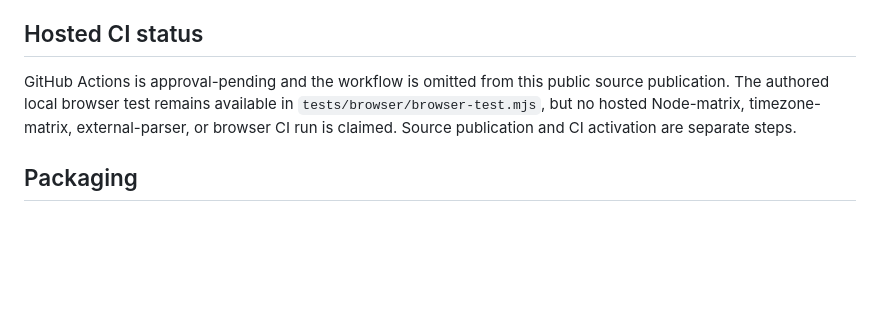
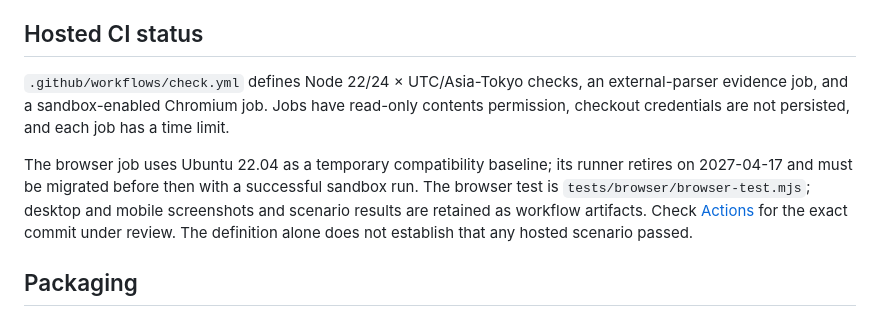
Before and after one commit to Masanori-Spec/draft-weft, a Markdown page: docs/VERIFICATION.md, the part around the change. Drawn GitHub-style; blank space fills up the shorter version.

```diff
--- a/docs/VERIFICATION.md
+++ b/docs/VERIFICATION.md
@@ -30,7 +30,9 @@ Cross-application display orientation, commercial weaving-app import, actual loo
 
 ## Hosted CI status
 
-GitHub Actions is approval-pending and the workflow is omitted from this public source publication. The authored local browser test remains available in `tests/browser/browser-test.mjs`, but no hosted Node-matrix, timezone-matrix, external-parser, or browser CI run is claimed. Source publication and CI activation are separate steps.
+`.github/workflows/check.yml` defines Node 22/24 × UTC/Asia-Tokyo checks, an external-parser evidence job, and a sandbox-enabled Chromium job. Jobs have read-only contents permission, checkout credentials are not persisted, and each job has a time limit.
+
+The browser job uses Ubuntu 22.04 as a temporary compatibility baseline; its runner retires on 2027-04-17 and must be migrated before then with a successful sandbox run. The browser test is `tests/browser/browser-test.mjs`; desktop and mobile screenshots and scenario results are retained as workflow artifacts. Check [Actions](https://github.com/Masanori-Spec/draft-weft/actions) for the exact commit under review. The definition alone does not establish that any hosted scenario passed.
 
 ## Packaging
 
```
Also changed, not shown: README.md (+1 -1 lines).
